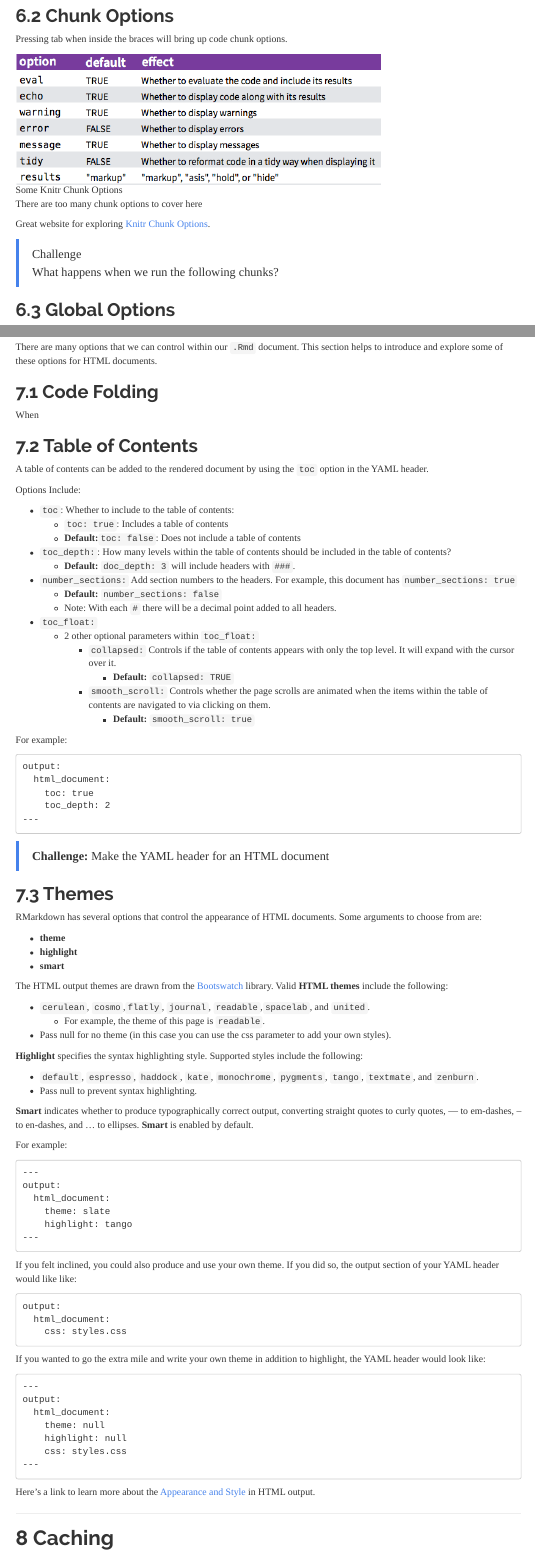
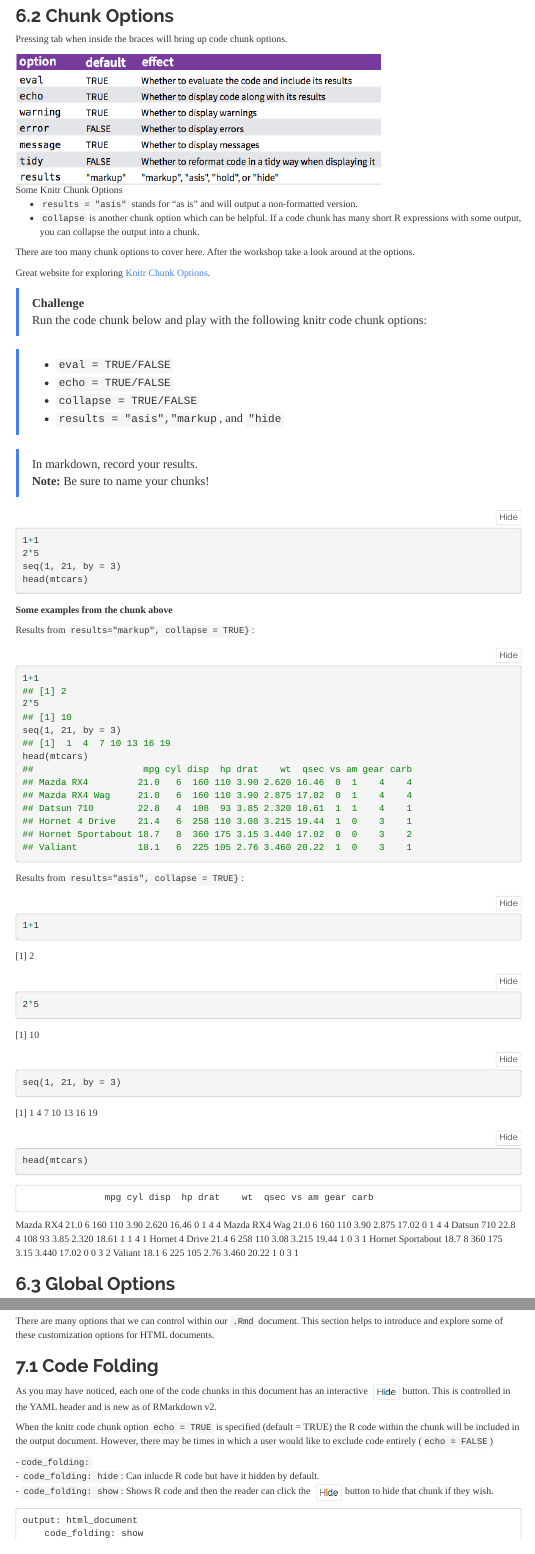
Before and after one commit to marschmi/RMarkdown_May11_2016, an R Markdown document (RMarkdown_Lesson.Rmd): the page in a window 1100 px wide, from 10770 px down, and a second part further down, joined at a grey line. Rendered offline with R 4.5, knitr and Pandoc, with nearby package versions; code that draws random numbers runs with fixed seeds of ours; a font, style sheet, LaTeX package, included part or bibliography that could not be used is replaced or left out; menus at the side of the page are left out; long lines of code are wrapped.

Commit message:
expanded chunk options.

````diff
--- a/RMarkdown_Lesson.Rmd
+++ b/RMarkdown_Lesson.Rmd
@@ -611,13 +611,26 @@ Pressing tab when inside the braces will bring up code chunk options.
 
 ![Some Knitr Chunk Options](Images/chunk_options.png)
 
-There are too many chunk options to cover here
+
+- `results = "asis"` stands for "as is" and will output a non-formatted version.
+- `collapse` is another chunk option which can be helpful.  If a code chunk has many short R expressions with some output, you can collapse the output into a chunk.
+
+There are too many chunk options to cover here.  After the workshop take a look around at the options.
 
 Great website for exploring <a href="http://yihui.name/knitr/options/#chunk_options">Knitr Chunk Options</a>.
 
 
-> Challenge
-> What happens when we run the following chunks?
 
-```{r }
+> **Challenge**
+> Run the code chunk below and play with the following knitr code chunk options:
 
+
+>- `eval = TRUE/FALSE`
+>- `echo = TRUE/FALSE`
+>- `collapse = TRUE/FALSE`
+>- `results = "asis","markup`, and `"hide`
+
+> In markdown, record your results.
+> **Note:**  Be sure to name your chunks!
+
+```{r challenge-options, eval = FALSE, echo = TRUE}
@@ -624,6 +643,22 @@ Great website for exploring <a href="http://yihui.name/knitr/options/#chunk_opti
+**Some examples from the chunk above**
+
+Results from `results="markup", collapse = TRUE}`:
+
+```{r options-intro-markup, results="markup", collapse = TRUE}
+1+1
+2*5
+seq(1, 21, by = 3)
+head(mtcars)
 ```
 
 
+Results from `results="asis", collapse = TRUE}`:
+```{r options-intro-asis, results="asis", collapse = TRUE}
+1+1
+2*5
+seq(1, 21, by = 3)
+head(mtcars)
+```
 
 ## Global Options
 
@@ -846,11 +896,24 @@ Enter the  `engine` function in Knitr.  This function allows the user to specify
 
 # Appearance
 
-There are many options that we can control within our `.Rmd` document.  This section helps to introduce and explore some of these options for HTML documents.
+There are many options that we can control within our `.Rmd` document.  This section helps to introduce and explore some of these customization options for HTML documents.
 
 ## Code Folding
 
-When
+As you may have noticed, each one of the code chunks in this document has an interactive ![](Images/hide.png) button.  This is controlled in the YAML header and is new as of RMarkdown v2.
+
+
+When the knitr code chunk option `echo = TRUE` is specified (default = TRUE) the R code within the chunk will be included in the output document.  However, there may be times in which a user would like to exclude code entirely (`echo = FALSE`)
+
+-`code_folding:`
+    - `code_folding: hide`:  Can inlucde R code but have it hidden by default.
+    - `code_folding: show`:  Shows R code and then the reader can click the ![](Images/hide.png) button to hide that chunk if they wish.
+
+
+```
+output: html_document
+    code_folding: show
+```
 
 ## Table of Contents
 
@@ -885,4 +948,3 @@ output:
 ```
 
 > **Challenge:**
-> Make the YAML header for an HTML document
````
Also changed, not shown: Figures/single-fig-size10-1.png (added), Figures/single-fig-size2-1.png (added), Images/hide.png (added), RMarkdown_Lesson.html, RMarkdown_Lesson.md, RMarkdown_Lesson.Rmd (32 more changed lines).
